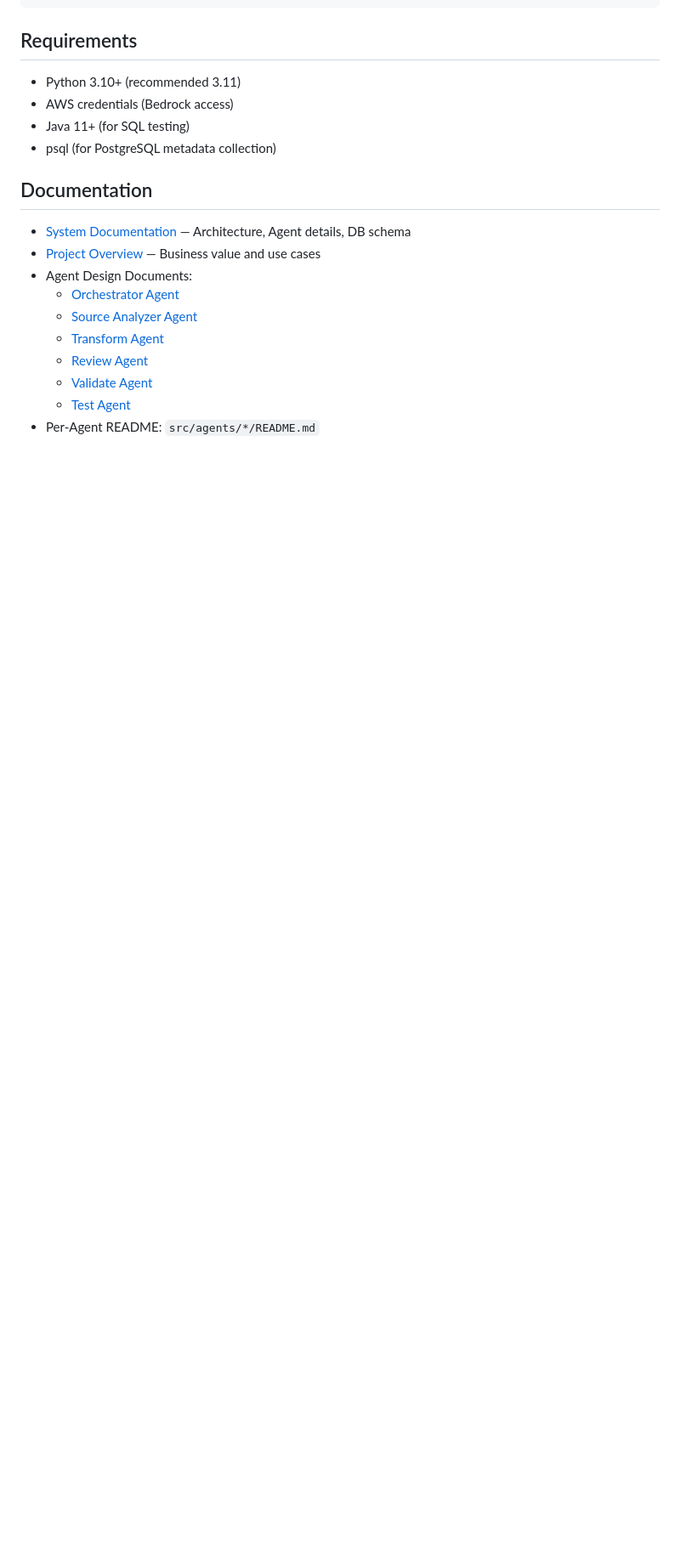
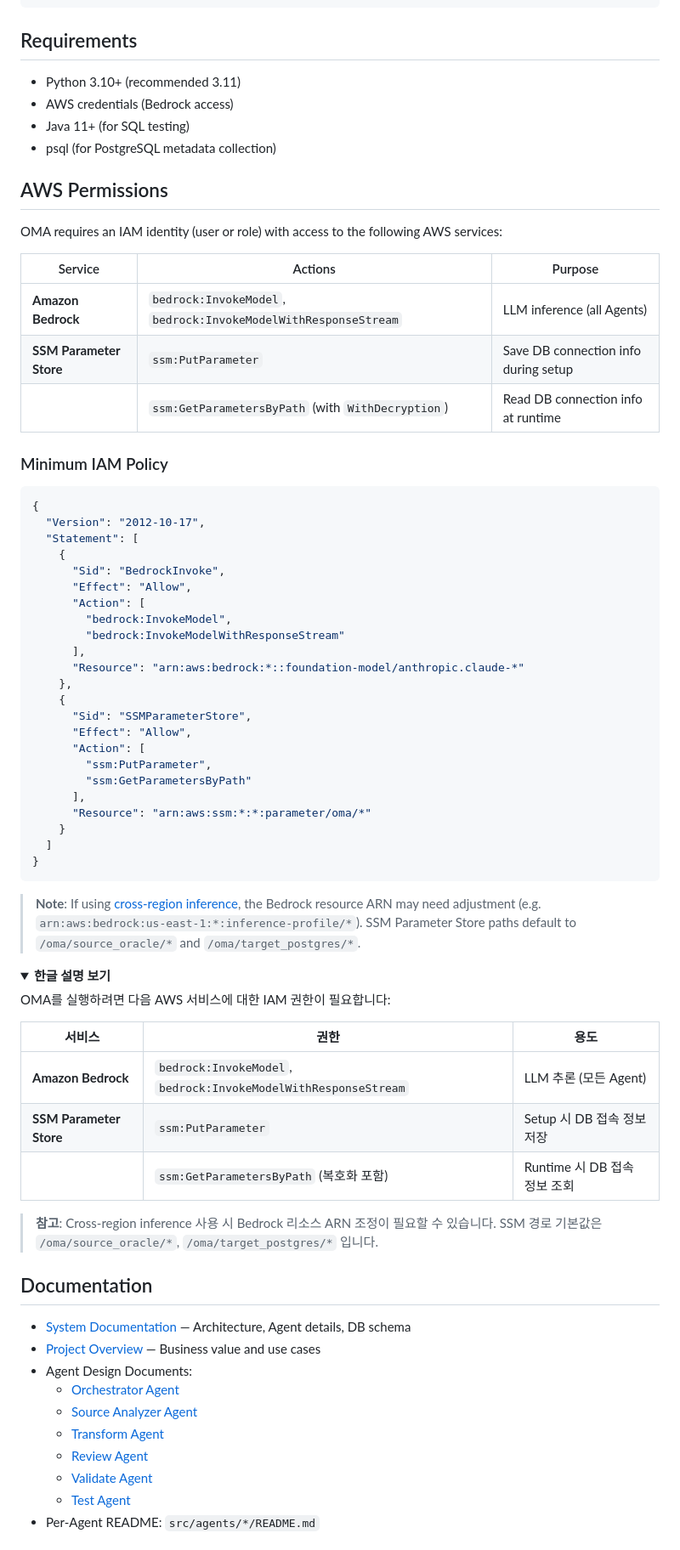
Before and after one commit to aws-samples/sample-oracle-modernization-agent, a Markdown page: README.md, the part around one of its changes. Shown at 85% size. Drawn GitHub-style; folded sections open; blank space fills up the shorter version.

Commit message:
docs: Add AWS IAM permissions section and relocate disclaimer in README
- Add AWS Permissions section after Requirements with minimum IAM policy
  (Bedrock InvokeModel, SSM Parameter Store PutParameter/GetParametersByPath)
- Move verbose disclaimer from top to bottom (before License)
- Replace with one-line quote block + anchor link at top

Co-Authored-By: Claude Opus 4.6 (1M context) <noreply@anthropic.com>

````diff
--- a/README.md
+++ b/README.md
@@ -486,3 +480,56 @@ sql-migration-assistant/
 - Java 11+ (for SQL testing)
 - psql (for PostgreSQL metadata collection)
 
+## AWS Permissions
+
+OMA requires an IAM identity (user or role) with access to the following AWS services:
+
+| Service | Actions | Purpose |
+|---------|---------|---------|
+| **Amazon Bedrock** | `bedrock:InvokeModel`, `bedrock:InvokeModelWithResponseStream` | LLM inference (all Agents) |
+| **SSM Parameter Store** | `ssm:PutParameter` | Save DB connection info during setup |
+| | `ssm:GetParametersByPath` (with `WithDecryption`) | Read DB connection info at runtime |
+
+### Minimum IAM Policy
+
+```json
+{
+  "Version": "2012-10-17",
+  "Statement": [
+    {
+      "Sid": "BedrockInvoke",
+      "Effect": "Allow",
+      "Action": [
+        "bedrock:InvokeModel",
+        "bedrock:InvokeModelWithResponseStream"
+      ],
+      "Resource": "arn:aws:bedrock:*::foundation-model/anthropic.claude-*"
+    },
+    {
+      "Sid": "SSMParameterStore",
+      "Effect": "Allow",
+      "Action": [
+        "ssm:PutParameter",
+        "ssm:GetParametersByPath"
+      ],
+      "Resource": "arn:aws:ssm:*:*:parameter/oma/*"
+    }
+  ]
+}
+```
+
+> **Note**: If using [cross-region inference](https://docs.aws.amazon.com/bedrock/latest/userguide/cross-region-inference.html), the Bedrock resource ARN may need adjustment (e.g. `arn:aws:bedrock:us-east-1:*:inference-profile/*`). SSM Parameter Store paths default to `/oma/source_oracle/*` and `/oma/target_postgres/*`.
+
+<details>
+<summary><b>한글 설명 보기</b></summary>
+
+OMA를 실행하려면 다음 AWS 서비스에 대한 IAM 권한이 필요합니다:
+
+| 서비스 | 권한 | 용도 |
+|--------|------|------|
+| **Amazon Bedrock** | `bedrock:InvokeModel`, `bedrock:InvokeModelWithResponseStream` | LLM 추론 (모든 Agent) |
+| **SSM Parameter Store** | `ssm:PutParameter` | Setup 시 DB 접속 정보 저장 |
+| | `ssm:GetParametersByPath` (복호화 포함) | Runtime 시 DB 접속 정보 조회 |
+
+> **참고**: Cross-region inference 사용 시 Bedrock 리소스 ARN 조정이 필요할 수 있습니다. SSM 경로 기본값은 `/oma/source_oracle/*`, `/oma/target_postgres/*` 입니다.
+
````
Also changed, not shown: other parts of README.md (+13 -9 lines).
